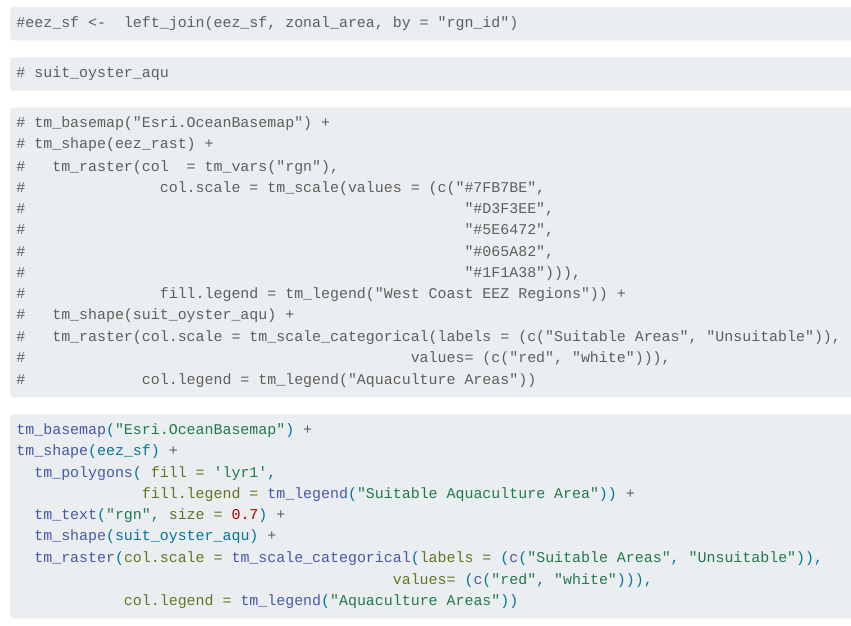
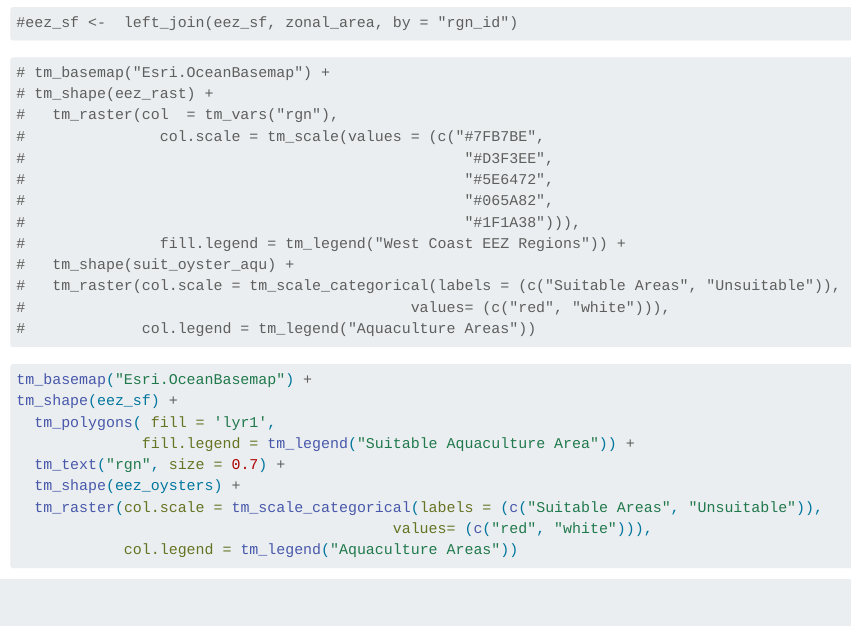
Before and after one commit to sofiiir/aquaculture-exclusive-economic-zones, a Quarto document (aquaculture-exclusive-economic-zones.qmd): the page in a window 1100 px wide, from 6640 px down. Rendered offline with R 4.5, knitr and Pandoc in place of Quarto, with nearby package versions; some code elsewhere in the file could not run offline; long lines of code are wrapped.

Commit message:
Suitable area fix

````diff
--- a/aquaculture-exclusive-economic-zones.qmd
+++ b/aquaculture-exclusive-economic-zones.qmd
@@ -260,10 +260,6 @@ eez_sf <-  left_join(eez_sf, oyst_area, by = "rgn_id")
 #eez_sf <-  left_join(eez_sf, zonal_area, by = "rgn_id")
 ```
 
-```{r}
-# suit_oyster_aqu
-```
-
 
 ```{r}
 # tm_basemap("Esri.OceanBasemap") +
@@ -287,7 +283,7 @@ tm_shape(eez_sf) +
   tm_polygons( fill = 'lyr1',
               fill.legend = tm_legend("Suitable Aquaculture Area")) +
   tm_text("rgn", size = 0.7) +
-  tm_shape(suit_oyster_aqu) +
+  tm_shape(eez_oysters) +
   tm_raster(col.scale = tm_scale_categorical(labels = (c("Suitable Areas", "Unsuitable")),
                                           values= (c("red", "white"))),
             col.legend = tm_legend("Aquaculture Areas"))
````
